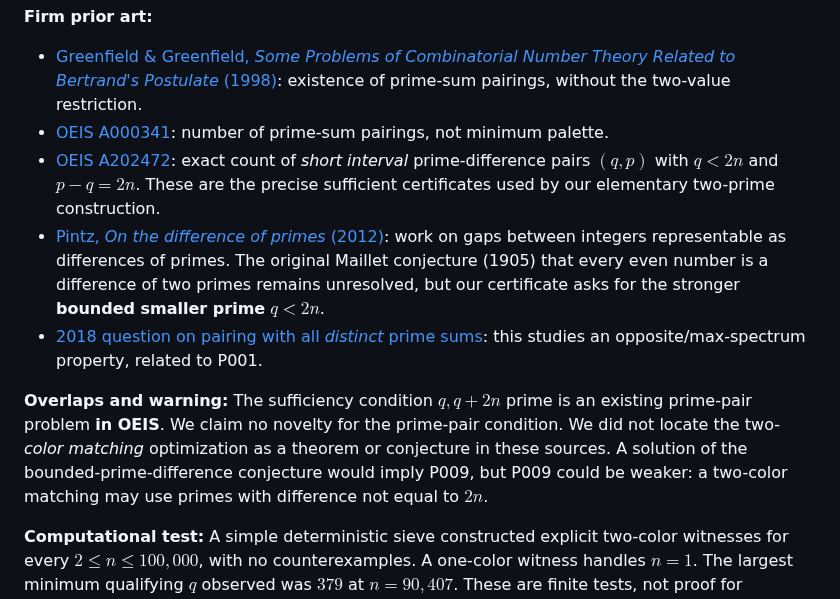
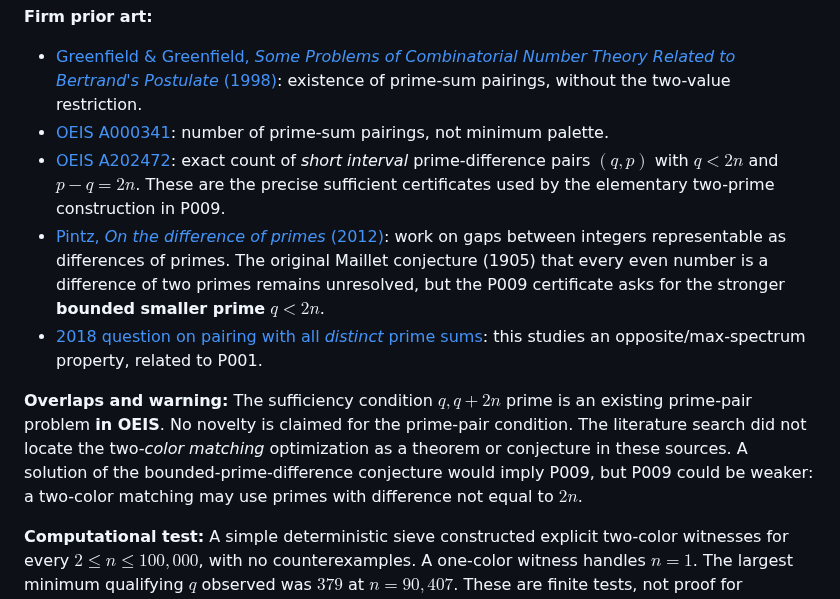
Before and after one commit to gsidoine/beyond-erdos, a Markdown page: literature-audits/2026-10-28-pass-4.md, the part around the change. Drawn GitHub-style.

Commit message:
Use publication-facing, impersonal editorial language

```diff
--- a/literature-audits/2026-10-28-pass-4.md
+++ b/literature-audits/2026-10-28-pass-4.md
@@ -10,11 +10,11 @@
 **Firm prior art:**
 - [Greenfield & Greenfield, *Some Problems of Combinatorial Number Theory Related to Bertrand's Postulate* (1998)](https://cs.uwaterloo.ca/journals/JIS/green.html): existence of prime-sum pairings, without the two-value restriction.
 - [OEIS A000341](https://oeis.org/A000341): number of prime-sum pairings, not minimum palette.
-- [OEIS A202472](https://oeis.org/A202472): exact count of *short interval* prime-difference pairs $(q,p)$ with $q<2n$ and $p-q=2n$. These are the precise sufficient certificates used by our elementary two-prime construction.
-- [Pintz, *On the difference of primes* (2012)](https://arxiv.org/abs/1206.0149): work on gaps between integers representable as differences of primes. The original Maillet conjecture (1905) that every even number is a difference of two primes remains unresolved, but our certificate asks for the stronger **bounded smaller prime** $q<2n$.
+- [OEIS A202472](https://oeis.org/A202472): exact count of *short interval* prime-difference pairs $(q,p)$ with $q<2n$ and $p-q=2n$. These are the precise sufficient certificates used by the elementary two-prime construction in P009.
+- [Pintz, *On the difference of primes* (2012)](https://arxiv.org/abs/1206.0149): work on gaps between integers representable as differences of primes. The original Maillet conjecture (1905) that every even number is a difference of two primes remains unresolved, but the P009 certificate asks for the stronger **bounded smaller prime** $q<2n$.
 - [2018 question on pairing with all *distinct* prime sums](https://math.stackexchange.com/questions/3031150/pair-up-1-2n-that-the-sums-of-each-pair-are-different-primes): this studies an opposite/max-spectrum property, related to P001.
 
-**Overlaps and warning:** The sufficiency condition $q,q+2n$ prime is an existing prime-pair problem **in OEIS**. We claim no novelty for the prime-pair condition. We did not locate the two-*color matching* optimization as a theorem or conjecture in these sources. A solution of the bounded-prime-difference conjecture would imply P009, but P009 could be weaker: a two-color matching may use primes with difference not equal to $2n$.
+**Overlaps and warning:** The sufficiency condition $q,q+2n$ prime is an existing prime-pair problem **in OEIS**. No novelty is claimed for the prime-pair condition. The literature search did not locate the two-*color matching* optimization as a theorem or conjecture in these sources. A solution of the bounded-prime-difference conjecture would imply P009, but P009 could be weaker: a two-color matching may use primes with difference not equal to $2n$.
 
 **Computational test:** A simple deterministic sieve constructed explicit two-color witnesses for every $2\le n\le100{,}000$, with no counterexamples. A one-color witness handles $n=1$. The largest minimum qualifying $q$ observed was $379$ at $n=90{,}407$. These are finite tests, not proof for unbounded $n$.
 
```
